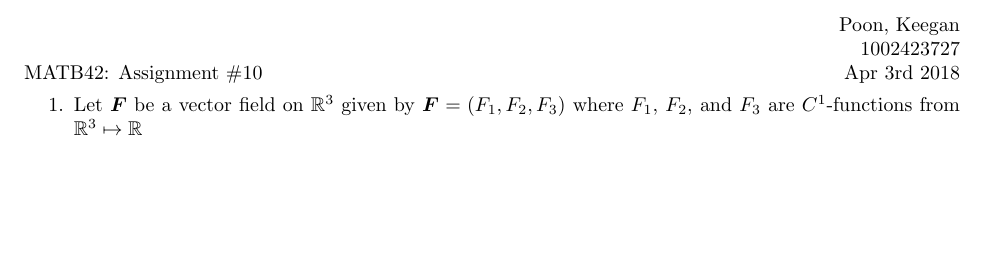
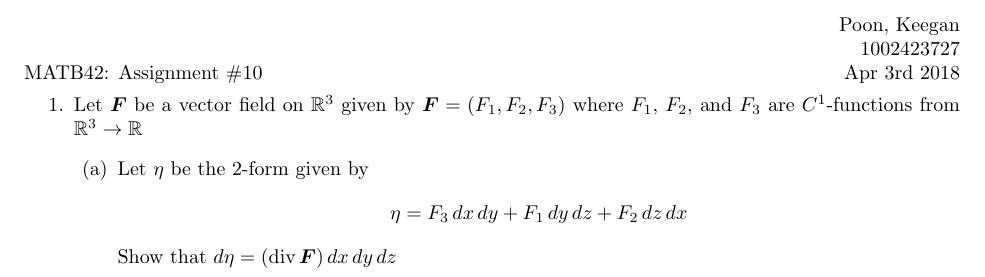
Before and after one commit to poonkeegan/school, a LaTeX document (matb42/a10.tex): part of the page, cut so that both start at the same text, the shorter picture padded with empty space. Compiled offline with pdfLaTeX.

Commit message:
Mon Mar 26 10:11:48 EDT 2018

```diff
--- a/matb42/a10.tex
+++ b/matb42/a10.tex
@@ -29,6 +29,11 @@ Apr 3rd 2018}
 
 \thispagestyle{fancy}
 \begin{enumerate}
-    \item Let $\boldsymbol F$ be a vector field on $\mathbb{R}^3$ given by $\boldsymbol F = (F_1, F_2, F_3)$ where $F_1$, $F_2$, and $F_3$ are $C^1$-functions from $\mathbb{R}^3 \mapsto \mathbb{R}$
+    \item Let $\boldsymbol F$ be a vector field on $\mathbb{R}^3$ given by $\boldsymbol F = (F_1, F_2, F_3)$ where $F_1$, $F_2$, and $F_3$ are $C^1$-functions from $\mathbb{R}^3 \rightarrow \mathbb{R}$
+    \begin{enumerate}
+        \item Let $\eta$ be the 2-form given by
+            \[ \eta = F_3 \, dx \, dy + F_1 \, dy \, dz + F_2 \, dz \, dx \]
+            Show that $d\eta = (\divt \, \boldsymbol F) \, dx \, dy \, dz
+    \end{enumerate}
 \end{enumerate}
 \end{document}
```
